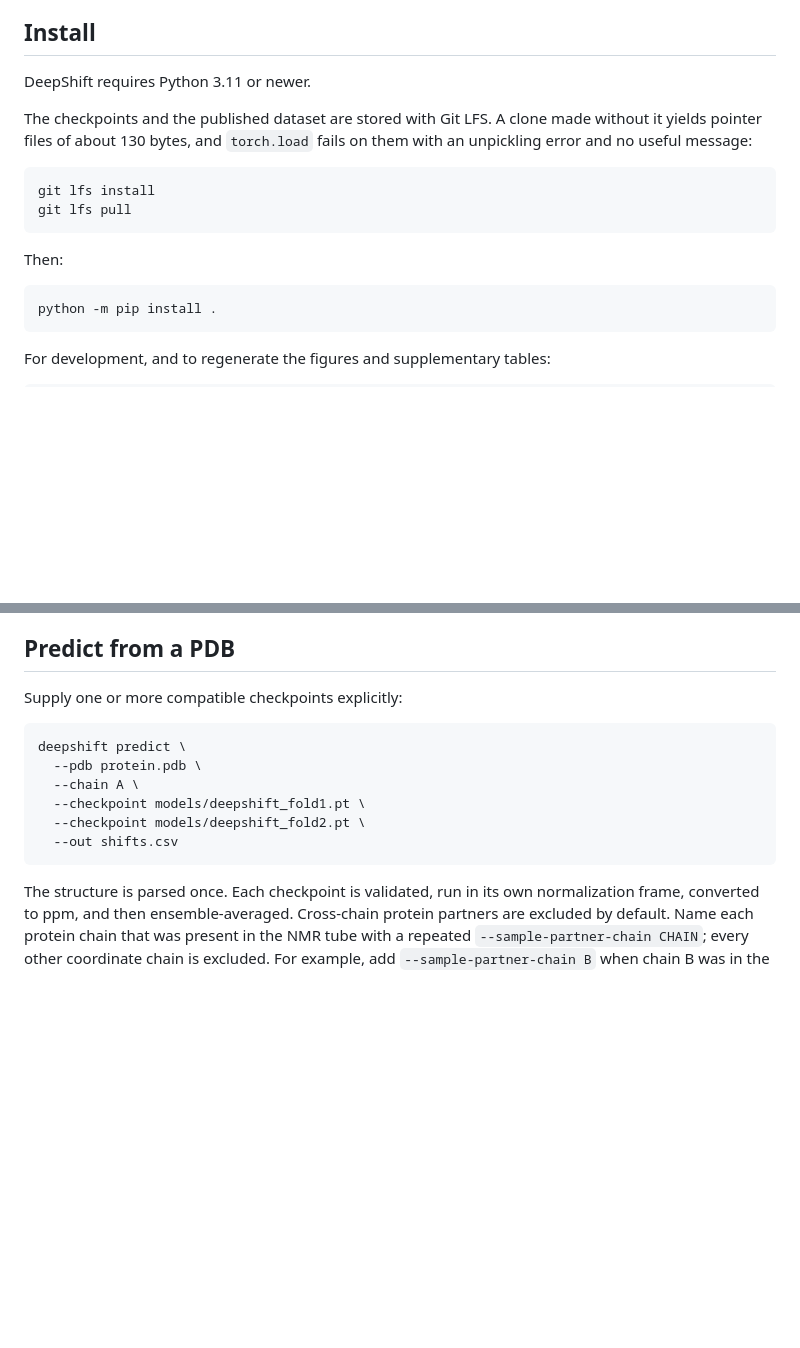
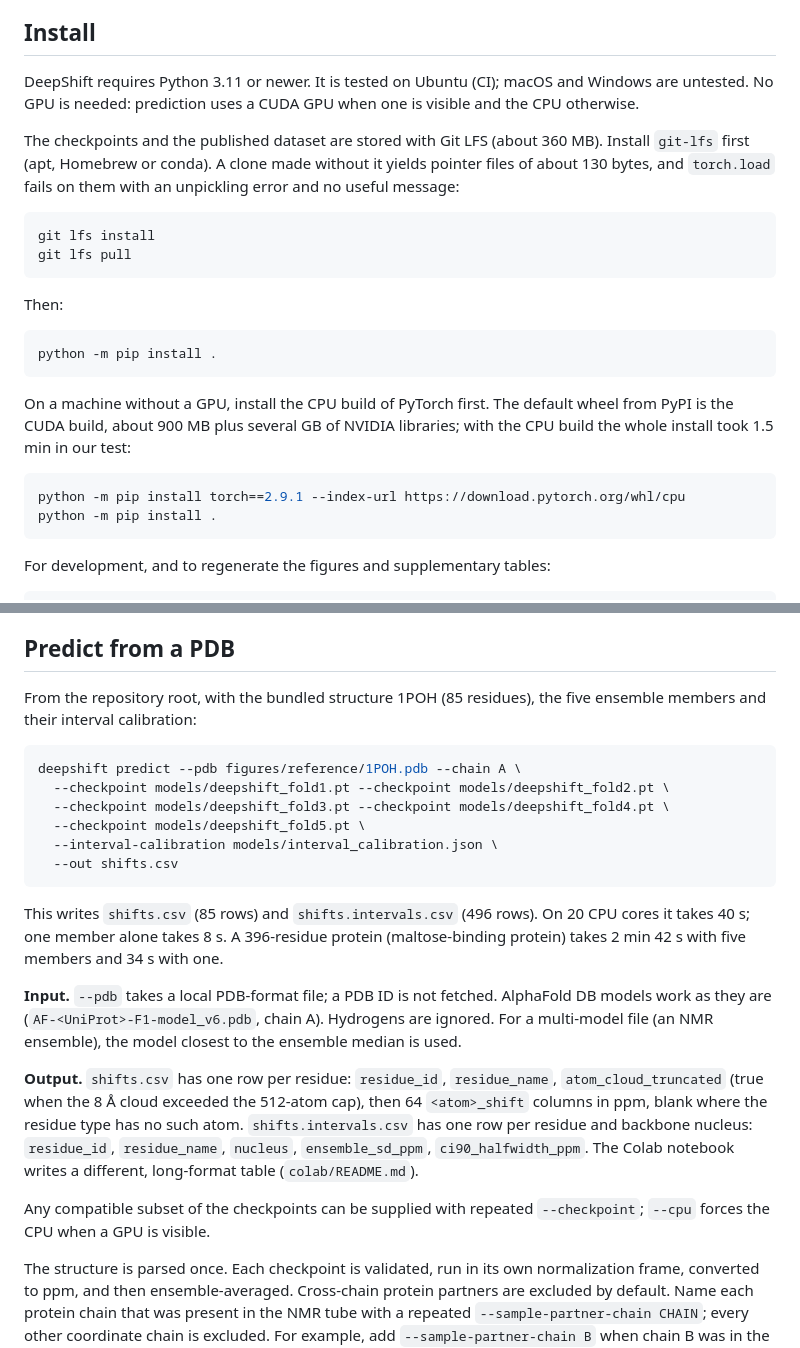
Before and after one commit to YiHeLab/DeepShift, a Markdown page: README.md, 2 parts joined by grey strips. GitHub-like rendering; blank space fills up the shorter version.

Commit message:
README: supported platforms, CPU-only install, copy-paste quick start, input and output formats, CPU run times
Co-Authored-By: Claude Opus 5.5 <noreply@anthropic.com>
Claude-Session: https://claude.ai/code/session_01Axz9tBLZBSedHKWSS5Bu5X

````diff
--- a/README.md
+++ b/README.md
@@ -19,11 +19,14 @@ table are archived at Zenodo, [doi:10.5281/zenodo.23550867](https://doi.org/10.5
 
 ## Install
 
-DeepShift requires Python 3.11 or newer.
+DeepShift requires Python 3.11 or newer. It is tested on Ubuntu (CI); macOS and Windows
+are untested. No GPU is needed: prediction uses a CUDA GPU when one is visible and the CPU
+otherwise.
 
-The checkpoints and the published dataset are stored with Git LFS. A clone made without it
-yields pointer files of about 130 bytes, and `torch.load` fails on them with an
-unpickling error and no useful message:
+The checkpoints and the published dataset are stored with Git LFS (about 360 MB). Install
+`git-lfs` first (apt, Homebrew or conda). A clone made without it yields pointer files of
+about 130 bytes, and `torch.load` fails on them with an unpickling error and no useful
+message:
 
 ```bash
 git lfs install
@@ -33,6 +36,15 @@ git lfs pull
 Then:
 
 ```bash
+python -m pip install .
+```
+
+On a machine without a GPU, install the CPU build of PyTorch first. The default wheel from
+PyPI is the CUDA build, about 900 MB plus several GB of NVIDIA libraries; with the CPU build
+the whole install took 1.5 min in our test:
+
+```bash
+python -m pip install torch==2.9.1 --index-url https://download.pytorch.org/whl/cpu
 python -m pip install .
 ```
 
@@ -67,16 +79,35 @@ by environment variable: `DEEPSHIFT_SIFTS_CSV` (the SIFTS chain-to-accession tab
 
 ## Predict from a PDB
 
-Supply one or more compatible checkpoints explicitly:
+From the repository root, with the bundled structure 1POH (85 residues), the five
+ensemble members and their interval calibration:
 
 ```bash
-deepshift predict \
-  --pdb protein.pdb \
-  --chain A \
-  --checkpoint models/deepshift_fold1.pt \
-  --checkpoint models/deepshift_fold2.pt \
+deepshift predict --pdb figures/reference/1POH.pdb --chain A \
+  --checkpoint models/deepshift_fold1.pt --checkpoint models/deepshift_fold2.pt \
+  --checkpoint models/deepshift_fold3.pt --checkpoint models/deepshift_fold4.pt \
+  --checkpoint models/deepshift_fold5.pt \
+  --interval-calibration models/interval_calibration.json \
   --out shifts.csv
 ```
+
+This writes `shifts.csv` (85 rows) and `shifts.intervals.csv` (496 rows). On 20 CPU cores
+it takes 40 s; one member alone takes 8 s. A 396-residue protein (maltose-binding protein)
+takes 2 min 42 s with five members and 34 s with one.
+
+**Input.** `--pdb` takes a local PDB-format file; a PDB ID is not fetched. AlphaFold DB
+models work as they are (`AF-<UniProt>-F1-model_v6.pdb`, chain A). Hydrogens are ignored.
+For a multi-model file (an NMR ensemble), the model closest to the ensemble median is used.
+
+**Output.** `shifts.csv` has one row per residue: `residue_id`, `residue_name`,
+`atom_cloud_truncated` (true when the 8 Å cloud exceeded the 512-atom cap), then 64
+`<atom>_shift` columns in ppm, blank where the residue type has no such atom.
+`shifts.intervals.csv` has one row per residue and backbone nucleus: `residue_id`,
+`residue_name`, `nucleus`, `ensemble_sd_ppm`, `ci90_halfwidth_ppm`. The Colab notebook
+writes a different, long-format table (`colab/README.md`).
+
+Any compatible subset of the checkpoints can be supplied with repeated `--checkpoint`;
+`--cpu` forces the CPU when a GPU is visible.
 
 The structure is parsed once. Each checkpoint is validated, run in its own normalization
 frame, converted to ppm, and then ensemble-averaged. Cross-chain protein partners are
````
